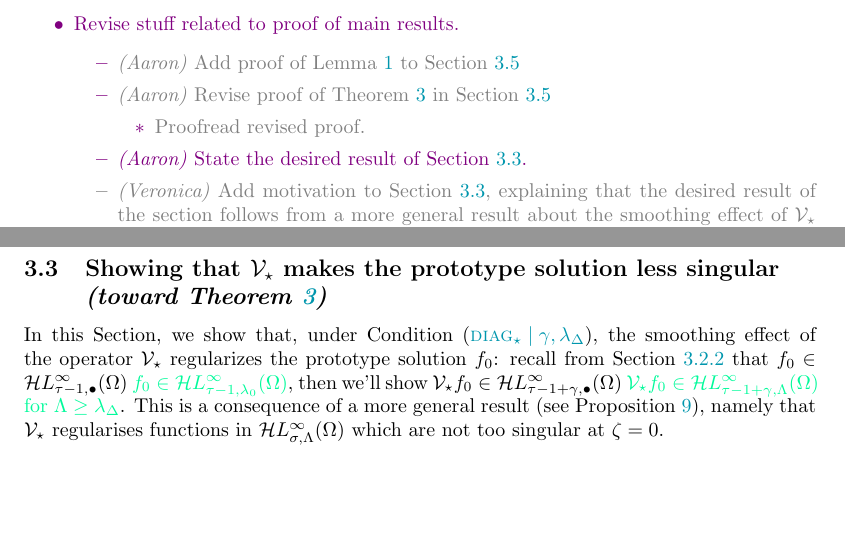
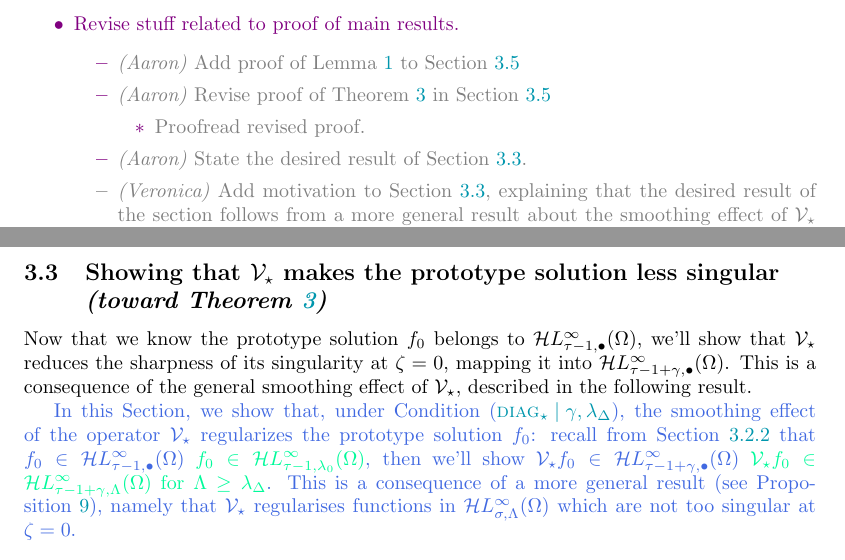
Before and after one commit to Vectornaut/airy-resurgence, a LaTeX paper (reg-sing-volterra.tex): two parts of pages 3 and 16 of 33, joined at a grey line, cut so that both start at the same text, the shorter picture padded with empty space. Compiled offline with pdfLaTeX.

Commit message:
Revise overview of {sec:image under soft_part}

```diff
--- a/reg-sing-volterra.tex
+++ b/reg-sing-volterra.tex
@@ -168,7 +168,7 @@ Our main result is to show that for a certain kind of regular singular Volterra
         \begin{itemize}
             \item \textcolor{gray}{Proofread revised proof.}
         \end{itemize}
-        \item \textit{(Aaron)} State the desired result of Section~\ref{sec:image under soft_part}.
+        \item \textcolor{gray}{\textit{(Aaron)} State the desired result of Section~\ref{sec:image under soft_part}.}
         \color{gray}
         \item \textit{(Veronica)} Add motivation to Section~\ref{sec:image under soft_part}, explaining that the desired result of the section follows from a more general result about the smoothing effect of $\softpart$ (Proposition~\ref{prop:smoothing}). \textcolor{green}{I added a Corollary to explicitly write how Proposition \ref{prop:smoothing} implies the regularity we want for $\softpart f_0$}
         \color{violet}
@@ -607,8 +607,9 @@ Combining the arguments above, we learn that
 at $\zeta = 0$, with $M = \zeta(b)^{-\tau} B^{-1} e^{\eta(b)}$. Observing that $O\big(|\zeta|^{\epsilon}\big) + O\big(|\zeta|\big) = O\big(|\zeta|^{\epsilon'}\big)$, we get the desired result.
 \end{proof}
 \subsection{Showing that $\softpart$ makes the prototype solution less singular \\ \textit{(toward Theorem~\ref{thm:general_volterra})}}\label{sec:image under soft_part}
-
-In this Section, we show that, under Condition \eqref{cond:eps-lambda}, the smoothing effect of the operator $\softpart$ regularizes the prototype solution $f_0$: recall from Section \ref{sec:asymptotics} that $\solproto \in \singexpalg{\tau-1}(\domain)$ \textcolor{MediumSpringGreen}{$\solproto\in\singexp{\tau-1}{\lambda_0}(\domain)$}, then we'll show $\softpart \solproto \in\singexpalg{\tau-1+\gamma}(\domain)$ \textcolor{MediumSpringGreen}{$\softpart \solproto \in\singexp{\tau-1+\gamma}{\Lambda}(\domain)$ for $\Lambda\geq \lambda_\Delta$}. This is a consequence of a more general result (see Proposition \ref{prop:smoothing}), namely that $\softpart$ regularises functions in $\singexp{\sigma}{\Lambda}(\Omega)$ which are not too singular at $\zeta=0$.
+Now that we know the prototype solution $\solproto$ belongs to $\singexpalg{\tau-1}(\domain)$, we'll show that $\softpart$ reduces the sharpness of its singularity at $\zeta = 0$, mapping it into $\singexpalg{\tau-1+\gamma}(\domain)$. This is a consequence of the general smoothing effect of $\softpart$, described in the following result.
+\par\color{RoyalBlue}
+In this Section, we show that, under Condition \eqref{cond:eps-lambda}, the smoothing effect of the operator $\softpart$ regularizes the prototype solution $f_0$: recall from Section \ref{sec:asymptotics} that $\solproto \in \singexpalg{\tau-1}(\domain)$ \textcolor{MediumSpringGreen}{$\solproto\in\singexp{\tau-1}{\lambda_0}(\domain)$}, then we'll show $\softpart \solproto \in\singexpalg{\tau-1+\gamma}(\domain)$ \textcolor{MediumSpringGreen}{$\softpart \solproto \in\singexp{\tau-1+\gamma}{\Lambda}(\domain)$ for $\Lambda\geq \lambda_\Delta$}. This is a consequence of a more general result (see Proposition \ref{prop:smoothing}), namely that $\softpart$ regularises functions in $\singexp{\sigma}{\Lambda}(\Omega)$ which are not too singular at $\zeta=0$.\color{black}
 
 \begin{prop}\label{prop:smoothing}
 Under {\em Condition~\eqref{cond:eps-lambda}}, the operator $\softpart$ maps
```
